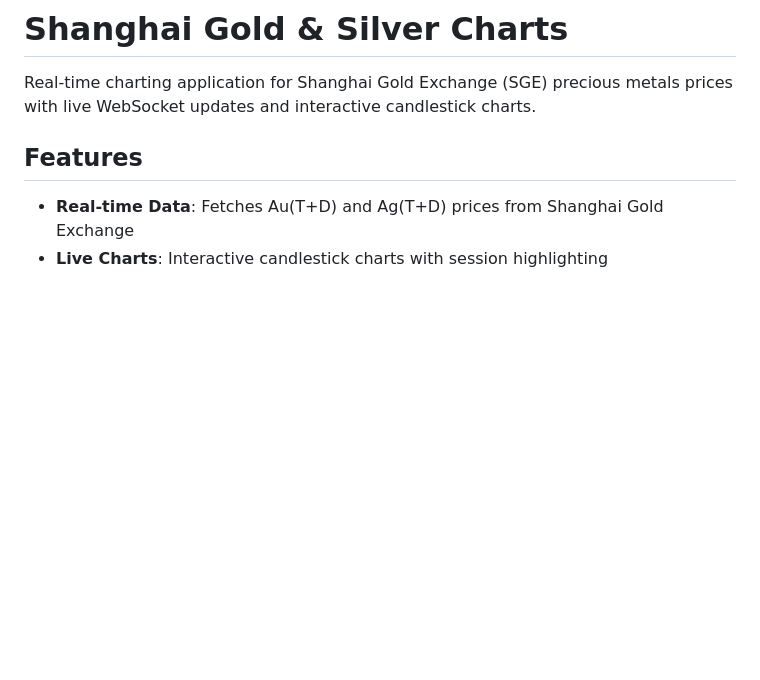
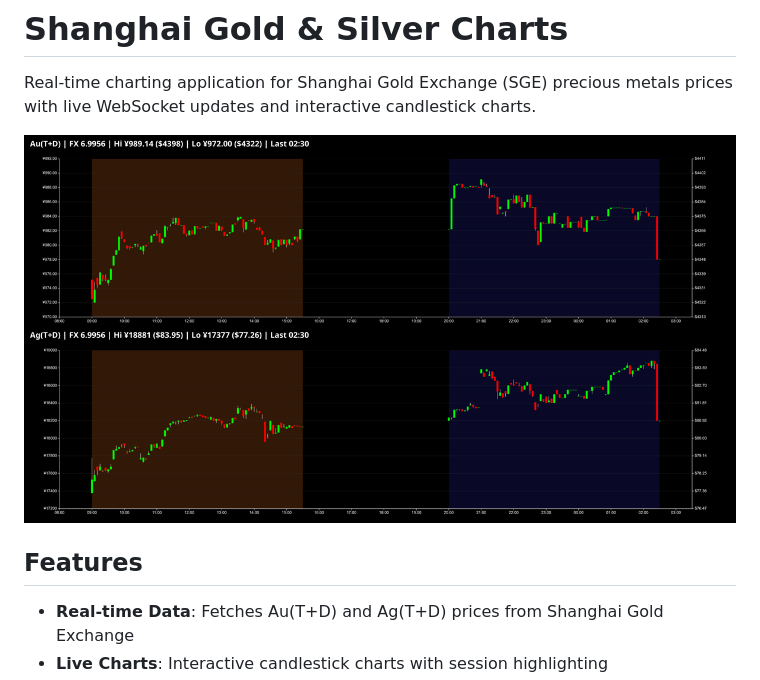
Before and after one commit to kesor/shanghai-goldsilver, a Markdown page: README.md, the part around the change. Drawn GitHub-style; pictures changed too: screenshot.png (added); blank space fills up the shorter version.

Commit message:
Add optimized screenshot to README
- Add screenshot showing live gold and silver charts in operation
- Optimized image: 2480x1351 → 1200x654 (47% size reduction: 208KB → 110KB)
- Resized to GitHub-friendly dimensions with metadata stripped
- Screenshot displays real-time candlestick charts with session highlighting and dual CNY/USD pricing

```diff
--- a/README.md
+++ b/README.md
@@ -1,6 +1,8 @@
 # Shanghai Gold & Silver Charts
 
 Real-time charting application for Shanghai Gold Exchange (SGE) precious metals prices with live WebSocket updates and interactive candlestick charts.
+
+![Shanghai Gold & Silver Charts](screenshot.png)
 
 ## Features
 
```
